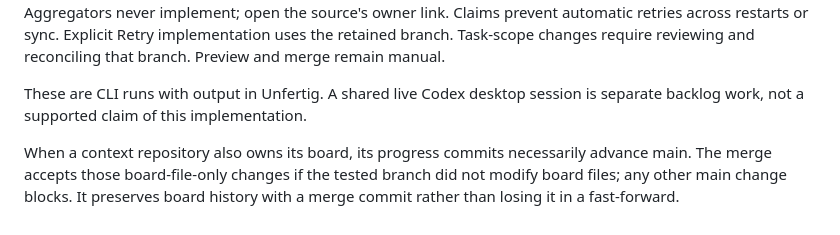
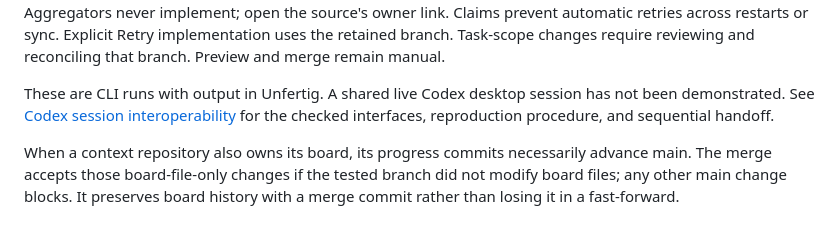
Before and after one commit to psiori/unfertig, a Markdown page: README.md, the part around the change. Drawn GitHub-style.

Commit message:
docs: record Codex live-session proof limits and reproduction

```diff
--- a/README.md
+++ b/README.md
@@ -434,7 +434,8 @@ Explicit Retry implementation uses the retained branch. Task-scope changes
 require reviewing and reconciling that branch. Preview and merge remain manual.
 
 These are CLI runs with output in Unfertig. A shared live Codex desktop session
-is separate backlog work, not a supported claim of this implementation.
+has not been demonstrated. See [Codex session interoperability](CODEX_SESSIONS.md)
+for the checked interfaces, reproduction procedure, and sequential handoff.
 
 When a context repository also owns its board, its progress commits necessarily
 advance main. The merge accepts those board-file-only changes if the tested
```
Also changed, not shown: CODEX_SESSIONS.md (added, +120 -0 lines).
